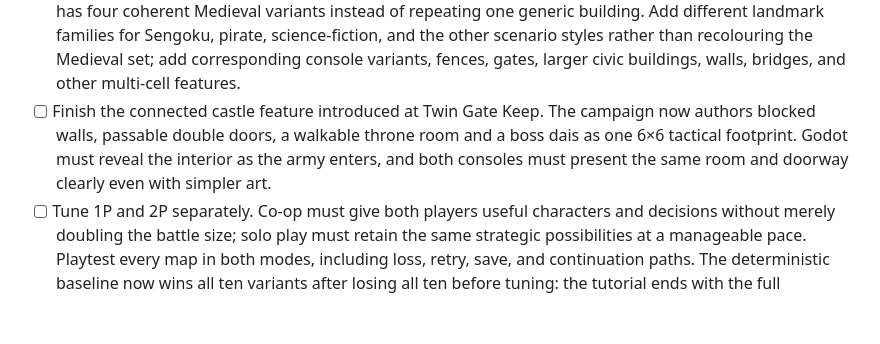
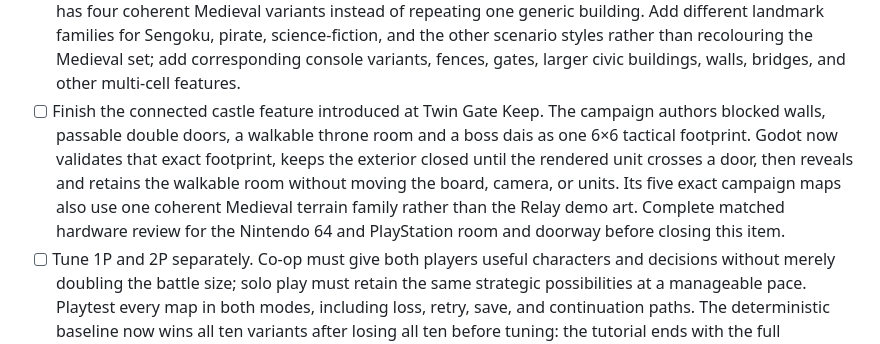
Before and after one commit to lfelipe/grandleon, a Markdown page: TODO.md, the part around the change. Drawn GitHub-style; blank space fills up the shorter version.

```diff
--- a/TODO.md
+++ b/TODO.md
@@ -182,10 +182,13 @@ and it safely replaces the included campaigns on all three players.
   Medieval set; add corresponding console variants, fences, gates, larger
   civic buildings, walls, bridges, and other multi-cell features.
 - [ ] Finish the connected castle feature introduced at Twin Gate Keep. The
-  campaign now authors blocked walls, passable double doors, a walkable throne
-  room and a boss dais as one 6×6 tactical footprint. Godot must reveal the
-  interior as the army enters, and both consoles must present the same room
-  and doorway clearly even with simpler art.
+  campaign authors blocked walls, passable double doors, a walkable throne room
+  and a boss dais as one 6×6 tactical footprint. Godot now validates that exact
+  footprint, keeps the exterior closed until the rendered unit crosses a door,
+  then reveals and retains the walkable room without moving the board, camera,
+  or units. Its five exact campaign maps also use one coherent Medieval terrain
+  family rather than the Relay demo art. Complete matched hardware review for
+  the Nintendo 64 and PlayStation room and doorway before closing this item.
 - [ ] Tune 1P and 2P separately. Co-op must give both players useful characters
   and decisions without merely doubling the battle size; solo play must retain
   the same strategic possibilities at a manageable pace. Playtest every map
```
Also changed, not shown: games/steel_and_cedar/README.md (+13 -2 lines), docs/screenshots/godot/twin-gate-keep-exterior.png (added), docs/screenshots/godot/twin-gate-keep-interior.png (added), docs/screenshots/godot/twin-gate-keep-reveal.gif (added), 8 other files.
